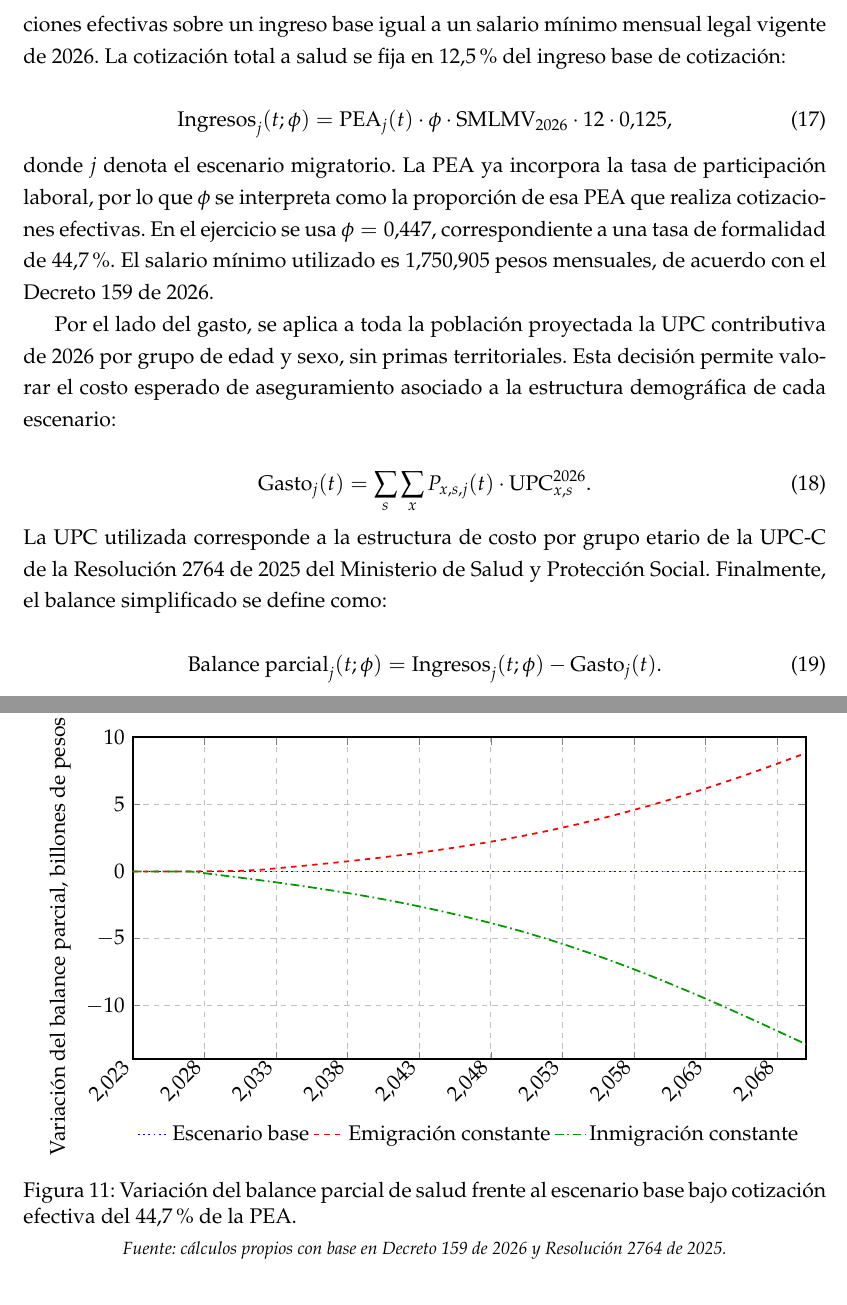
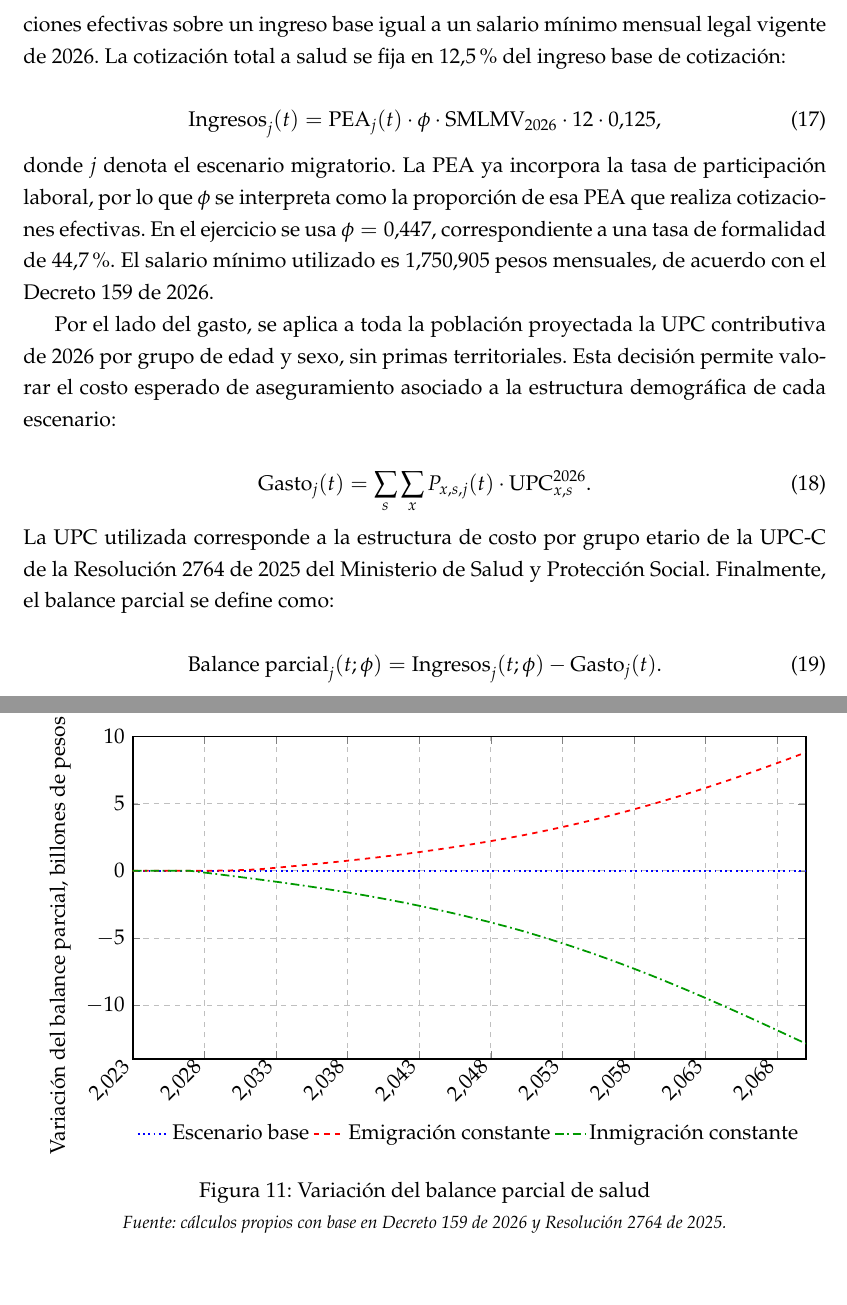
Before and after one commit to oliverpardo1979/proyecciones-demograficas, a LaTeX paper (main.tex): two parts of pages 15 and 16 of 18, joined at a grey line, cut so that both start at the same text. Compiled offline with pdfLaTeX.

Commit message:
Minor changes

```diff
--- a/main.tex
+++ b/main.tex
@@ -1406,7 +1406,7 @@
 Por el lado de los ingresos, se supone que una fracción $\phi$ de la PEA realiza cotizaciones efectivas sobre un ingreso base igual a un salario mínimo mensual legal vigente de 2026. La cotización total a salud se fija en 12,5\% del ingreso base de cotización:
 
 \begin{equation}
-\text{Ingresos}_{j}(t;\phi)=\text{PEA}_{j}(t)\cdot \phi \cdot \text{SMLMV}_{2026}\cdot 12 \cdot 0{,}125,
+\text{Ingresos}_{j}(t)=\text{PEA}_{j}(t)\cdot \phi \cdot \text{SMLMV}_{2026}\cdot 12 \cdot 0{,}125,
 \end{equation}
 
 \noindent donde $j$ denota el escenario migratorio. La PEA ya incorpora la tasa de participación laboral, por lo que $\phi$ se interpreta como la proporción de esa PEA que realiza cotizaciones efectivas. En el ejercicio se usa $\phi=0{,}447$, correspondiente a una tasa de formalidad de 44,7\%. El salario mínimo utilizado es $1.750.905$ pesos mensuales, de acuerdo con el Decreto 159 de 2026.
@@ -1417,7 +1417,7 @@
 \text{Gasto}_{j}(t)=\sum_s\sum_x P_{x,s,j}(t)\cdot \text{UPC}_{x,s}^{2026}.
 \end{equation}
 
-\noindent La UPC utilizada corresponde a la estructura de costo por grupo etario de la UPC-C de la Resolución 2764 de 2025 del Ministerio de Salud y Protección Social. Finalmente, el balance simplificado se define como:
+\noindent La UPC utilizada corresponde a la estructura de costo por grupo etario de la UPC-C de la Resolución 2764 de 2025 del Ministerio de Salud y Protección Social. Finalmente, el balance parcial se define como:
 
 \begin{equation}
 \text{Balance parcial}_{j}(t;\phi)=\text{Ingresos}_{j}(t;\phi)-\text{Gasto}_{j}(t).
@@ -1477,7 +1477,7 @@
 \addlegendentry{Inmigración constante}
 \end{axis}
 \end{tikzpicture}
-\caption{Variación del balance parcial de salud frente al escenario base bajo cotización efectiva del 44,7\% de la PEA.}
+\caption{Variación del balance parcial de salud}
 \label{fig:balance_salud}
 \vspace{0.2cm}
 \par\footnotesize{\textit{Fuente: cálculos propios con base en Decreto 159 de 2026 y Resolución 2764 de 2025.}}
```
